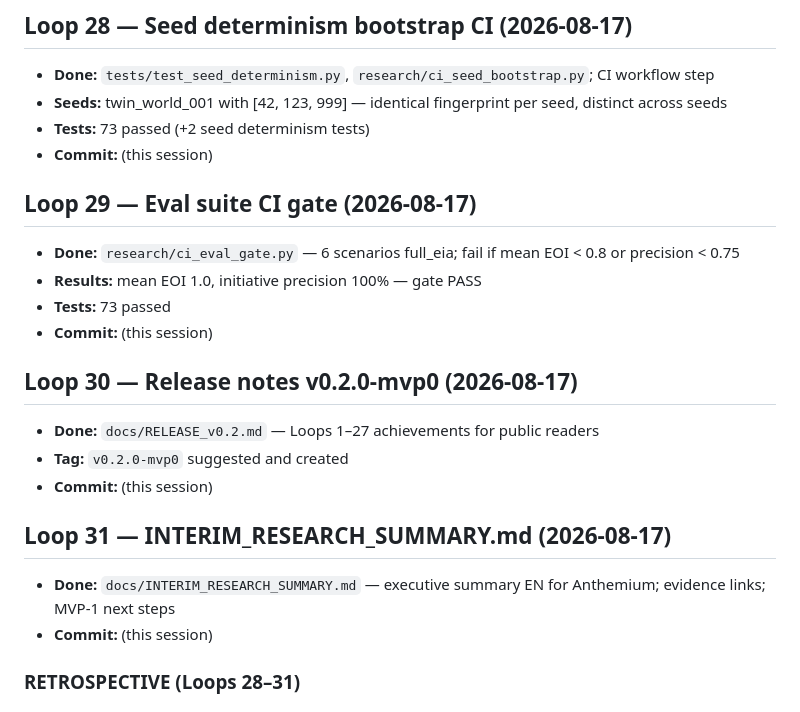
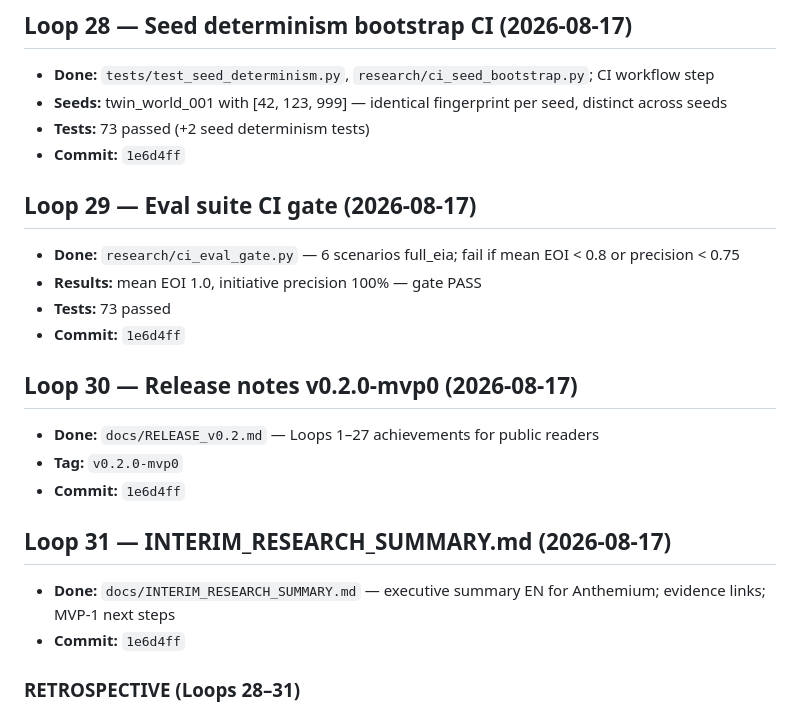
Before and after one commit to errorlogy/eia, a Markdown page: docs/LOOP_LOG.md, the part around the change. Drawn GitHub-style.

Commit message:
docs: record Loop 28-31 commit hash in loop journal.
Co-authored-by: Cursor <cursoragent@cursor.com>

```diff
--- a/docs/LOOP_LOG.md
+++ b/docs/LOOP_LOG.md
@@ -210,25 +210,25 @@ Autonomous development iteration journal. See [`DEVELOPMENT_LOOP.md`](DEVELOPMEN
 - **Done:** `tests/test_seed_determinism.py`, `research/ci_seed_bootstrap.py`; CI workflow step
 - **Seeds:** twin_world_001 with [42, 123, 999] — identical fingerprint per seed, distinct across seeds
 - **Tests:** 73 passed (+2 seed determinism tests)
-- **Commit:** (this session)
+- **Commit:** `1e6d4ff`
 
 ## Loop 29 — Eval suite CI gate (2026-08-17)
 
 - **Done:** `research/ci_eval_gate.py` — 6 scenarios full_eia; fail if mean EOI < 0.8 or precision < 0.75
 - **Results:** mean EOI 1.0, initiative precision 100% — gate PASS
 - **Tests:** 73 passed
-- **Commit:** (this session)
+- **Commit:** `1e6d4ff`
 
 ## Loop 30 — Release notes v0.2.0-mvp0 (2026-08-17)
 
 - **Done:** `docs/RELEASE_v0.2.md` — Loops 1–27 achievements for public readers
-- **Tag:** `v0.2.0-mvp0` suggested and created
-- **Commit:** (this session)
+- **Tag:** `v0.2.0-mvp0`
+- **Commit:** `1e6d4ff`
 
 ## Loop 31 — INTERIM_RESEARCH_SUMMARY.md (2026-08-17)
 
 - **Done:** `docs/INTERIM_RESEARCH_SUMMARY.md` — executive summary EN for Anthemium; evidence links; MVP-1 next steps
-- **Commit:** (this session)
+- **Commit:** `1e6d4ff`
 
 ### RETROSPECTIVE (Loops 28–31)
 
```
Also changed, not shown: docs/LOOP_PLAN.md (+4 -4 lines).
